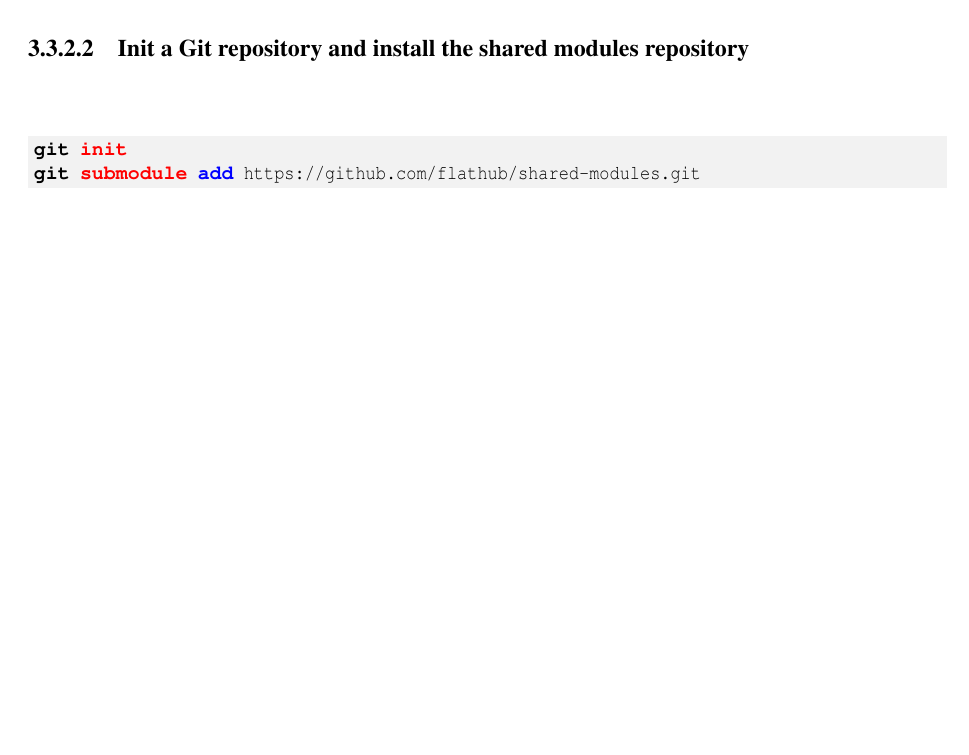
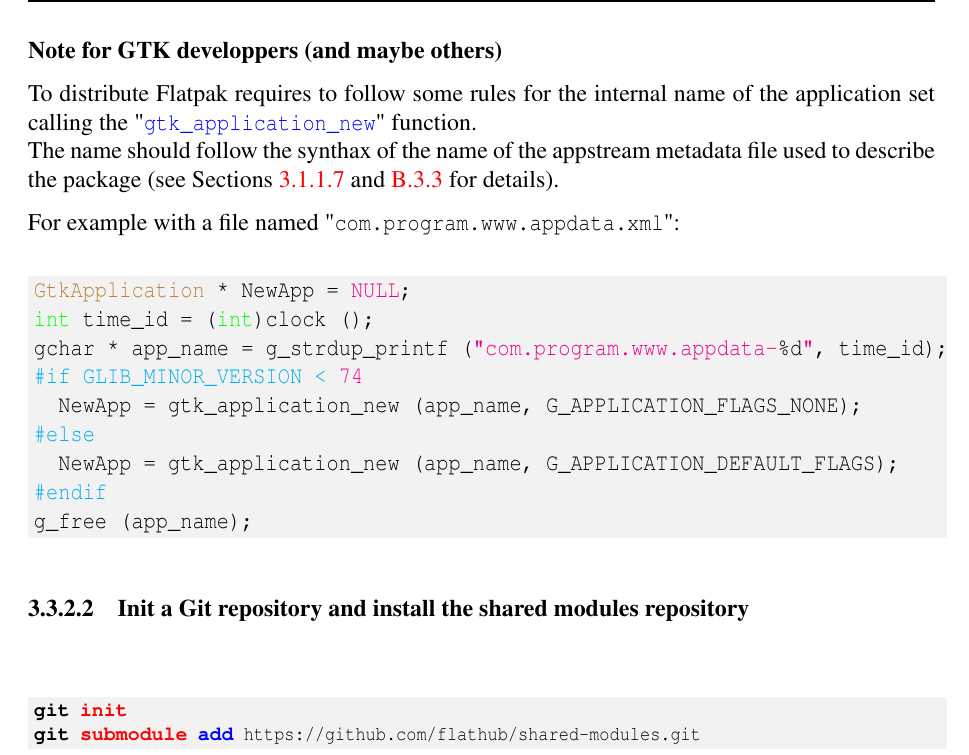
Before and after one commit to Slookeur/OPEN, a LaTeX thesis (open.tex, which reads packaging/flatpak.tex): part of page 105 of 144 before the commit and part of page 106 of 144 after it, cut at the place of the change, the shorter picture padded with empty space. Compiled offline with pdfLaTeX.

Commit message:
OPEN sources: jeu. 17 oct. 2024 15:07:47 CEST

```diff
--- a/packaging/flatpak.tex
+++ b/packaging/flatpak.tex
@@ -95,6 +95,22 @@ The value following "\texttt{sha256}" is the corresponding SHA256 check sum obta
 \end{script} \\[-0.5cm]
 \noindent
 The builder will download the package from your repository, and control that it is a match.
+\newpage
+\noindent {\bf{Note for GTK developpers (and maybe others)}}\\[0.25cm]
+To distribute Flatpak requires to follow some rules for the internal name of the application set calling the "\href{https://docs.gtk.org/gtk4/ctor.Application.new.html}{\texttt{gtk\_application\_new}}" function. \\
+The name should follow the synthax of the name of the appstream metadata file used to describe the package (see Sections~\ref{rpmpost} and \ref{appstream} for details). \\[0.25cm]
+For example with a file named "\texttt{com.program.www.appdata.xml}":
+\begin{script}
+\brown{GtkApplication} * NewApp = \magenta{NULL};
+\green{int} time\_id = (\green{int})clock ();
+gchar * app\_name = g\_strdup\_printf (\magenta{"com.program.www.appdata-}\%d\magenta{"}, time\_id);
+\cyan{#if GLIB\_MINOR\_VERSION <} \magenta{74}
+  NewApp = gtk\_application\_new (app\_name, G\_APPLICATION\_FLAGS\_NONE);
+\cyan{#else}
+  NewApp = gtk\_application\_new (app\_name, G\_APPLICATION\_DEFAULT\_FLAGS);
+\cyan{#endif}
+g\_free (app\_name);
+\end{script}
 
 \subsubsection{Init a Git repository and install the shared modules repository}
 
```
Also changed, not shown: packaging/flatpak.tex (1 more changed lines).
